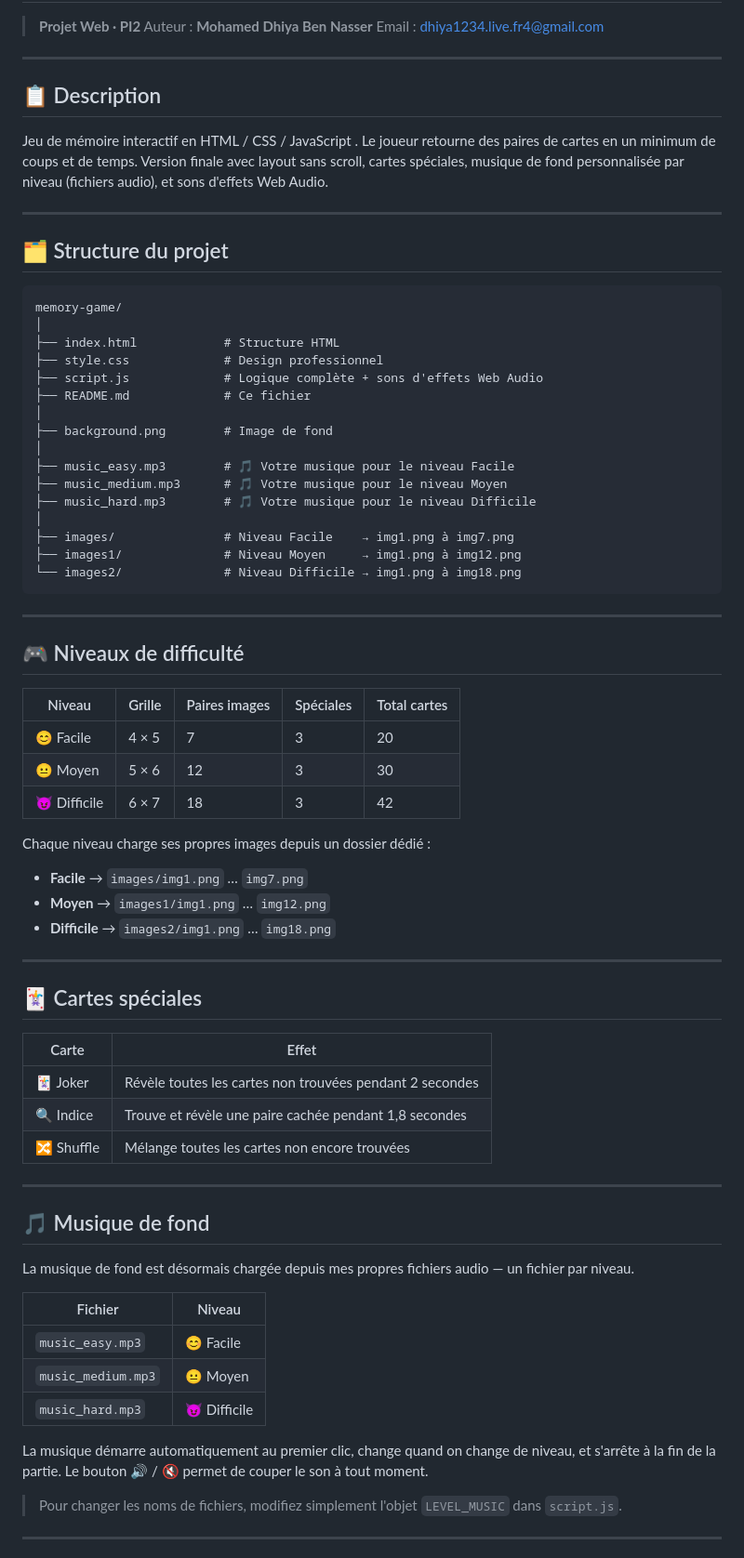
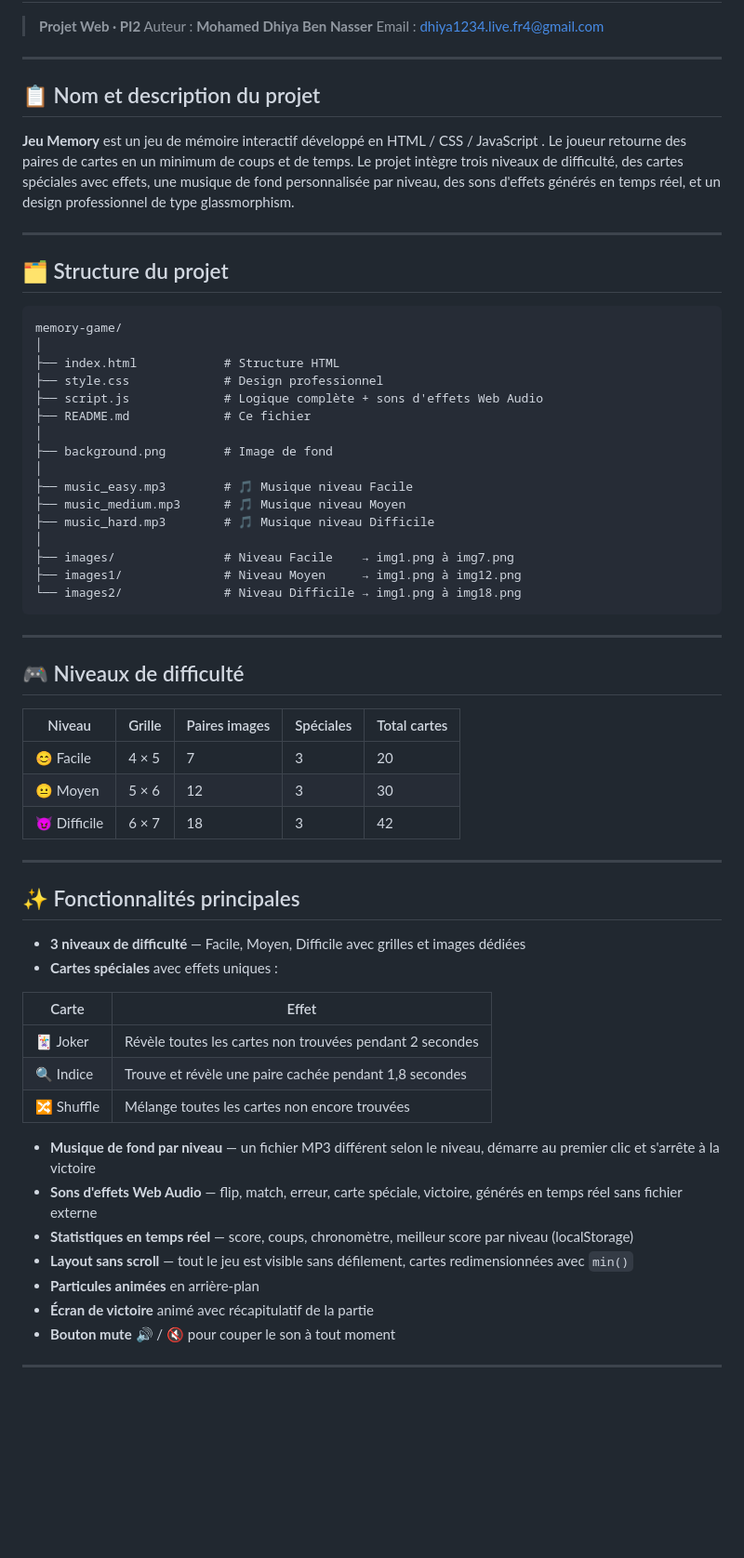
Before and after one commit to dhiyaa6/mohamed_dhiya_ben_nasser_memory_game, a Markdown page: README.md, the part around one of its changes. Shown at 93% size. Rendered like a GitHub page; blank space fills up the shorter version.

```diff
--- a/README.md
+++ b/README.md
@@ -6,9 +6,9 @@
 
 ---
 
-## 📋 Description
+## 📋 Nom et description du projet
 
-Jeu de mémoire interactif en HTML / CSS / JavaScript . Le joueur retourne des paires de cartes en un minimum de coups et de temps. Version finale avec layout sans scroll, cartes spéciales, musique de fond personnalisée par niveau (fichiers audio), et sons d'effets Web Audio.
+**Jeu Memory** est un jeu de mémoire interactif développé en HTML / CSS / JavaScript . Le joueur retourne des paires de cartes en un minimum de coups et de temps. Le projet intègre trois niveaux de difficulté, des cartes spéciales avec effets, une musique de fond personnalisée par niveau, des sons d'effets générés en temps réel, et un design professionnel de type glassmorphism.
 
 ---
 
@@ -24,9 +24,9 @@ memory-game/
 │
 ├── background.png        # Image de fond
 │
-├── music_easy.mp3        # 🎵 Votre musique pour le niveau Facile
-├── music_medium.mp3      # 🎵 Votre musique pour le niveau Moyen
-├── music_hard.mp3        # 🎵 Votre musique pour le niveau Difficile
+├── music_easy.mp3        # 🎵 Musique niveau Facile
+├── music_medium.mp3      # 🎵 Musique niveau Moyen
+├── music_hard.mp3        # 🎵 Musique niveau Difficile
 │
 ├── images/               # Niveau Facile    → img1.png à img7.png
 ├── images1/              # Niveau Moyen     → img1.png à img12.png
@@ -43,14 +43,12 @@ memory-game/
 | 😐 Moyen | 5 × 6 | 12 | 3 | 30 |
 | 😈 Difficile | 6 × 7 | 18 | 3 | 42 |
 
-Chaque niveau charge ses propres images depuis un dossier dédié :
-- **Facile** → `images/img1.png` … `img7.png`
-- **Moyen** → `images1/img1.png` … `img12.png`
-- **Difficile** → `images2/img1.png` … `img18.png`
-
 ---
 
-## 🃏 Cartes spéciales
+## ✨ Fonctionnalités principales
+
+- **3 niveaux de difficulté** — Facile, Moyen, Difficile avec grilles et images dédiées
+- **Cartes spéciales** avec effets uniques :
 
 | Carte | Effet |
 |---|---|
@@ -58,21 +56,13 @@ Chaque niveau charge ses propres images depuis un dossier dédié :
 | 🔍 Indice | Trouve et révèle une paire cachée pendant 1,8 secondes |
 | 🔀 Shuffle | Mélange toutes les cartes non encore trouvées |
 
----
-
-## 🎵 Musique de fond
-
-La musique de fond est désormais chargée depuis mes propres fichiers audio — un fichier par niveau.
-
-| Fichier | Niveau |
-|---|---|
-| `music_easy.mp3` | 😊 Facile |
-| `music_medium.mp3` | 😐 Moyen |
-| `music_hard.mp3` | 😈 Difficile |
-
-La musique démarre automatiquement au premier clic, change quand on change de niveau, et s'arrête à la fin de la partie. Le bouton 🔊 / 🔇 permet de couper le son à tout moment.
-
-> Pour changer les noms de fichiers, modifiez simplement l'objet `LEVEL_MUSIC` dans `script.js`.
+- **Musique de fond par niveau** — un fichier MP3 différent selon le niveau, démarre au premier clic et s'arrête à la victoire
+- **Sons d'effets Web Audio** — flip, match, erreur, carte spéciale, victoire, générés en temps réel sans fichier externe
+- **Statistiques en temps réel** — score, coups, chronomètre, meilleur score par niveau (localStorage)
+- **Layout sans scroll** — tout le jeu est visible sans défilement, cartes redimensionnées avec `min()`
+- **Particules animées** en arrière-plan
+- **Écran de victoire** animé avec récapitulatif de la partie
+- **Bouton mute** 🔊 / 🔇 pour couper le son à tout moment
 
 ---
 
```
Also changed, not shown: other parts of README.md (+58 -39 lines).
